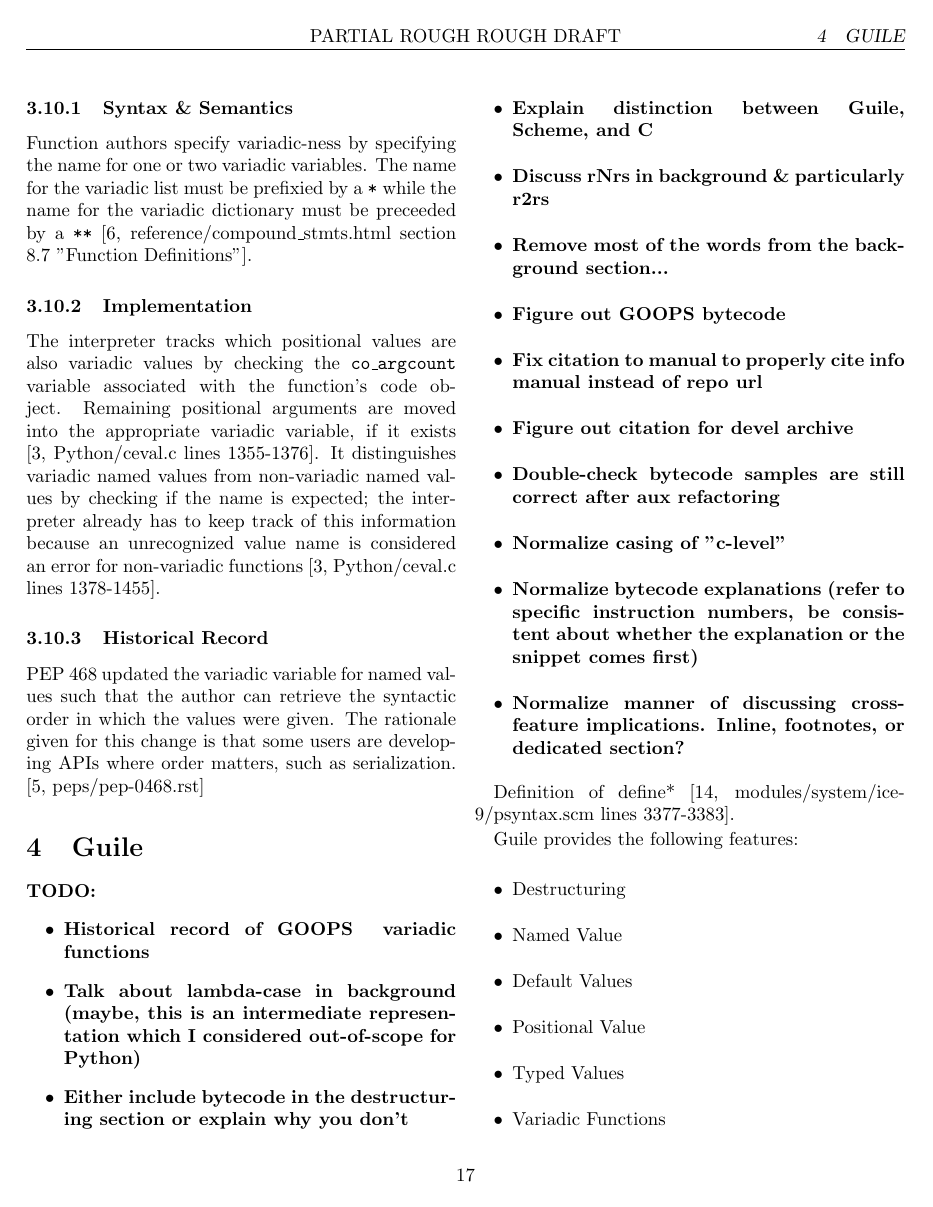
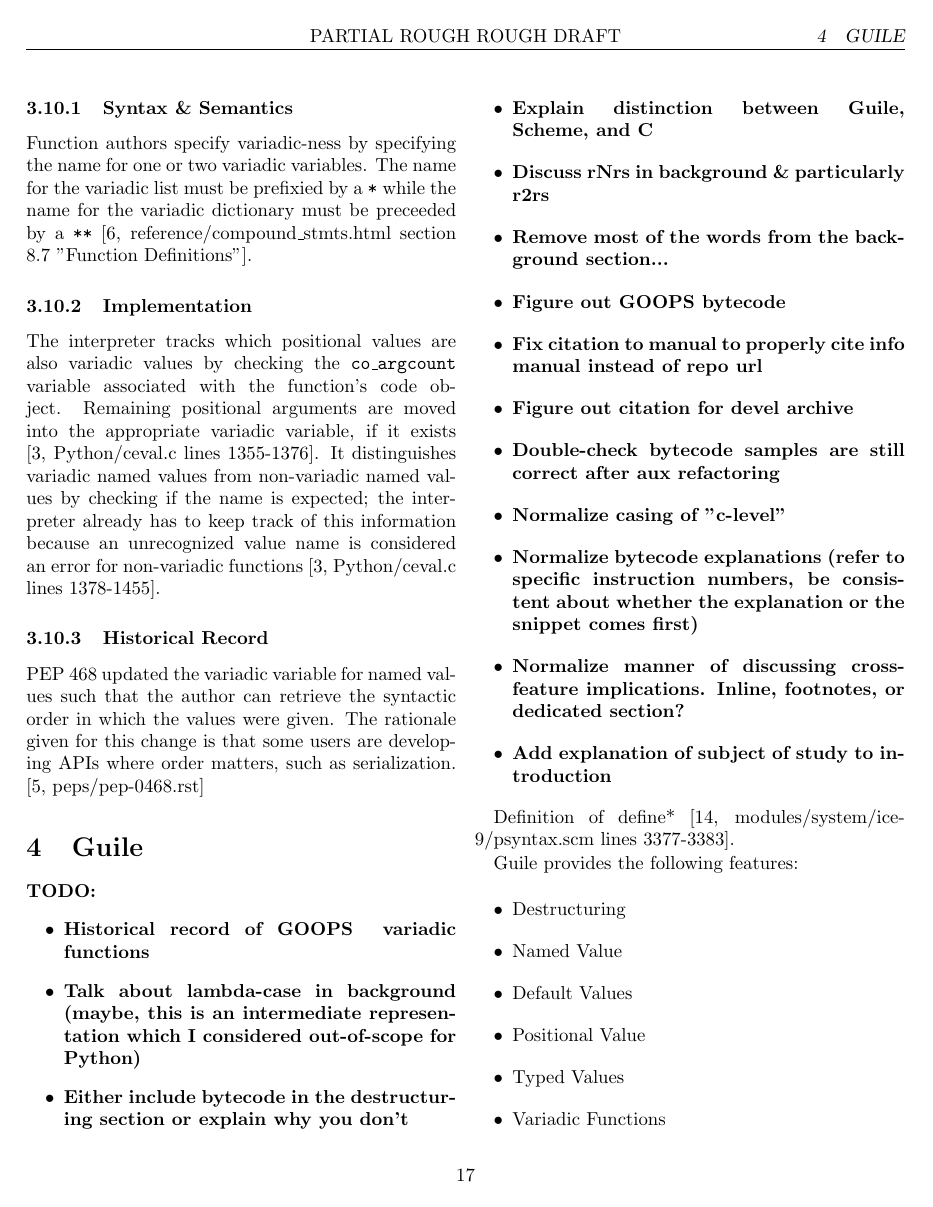
Before and after one commit to skyvine/comparative-function-arguments, a LaTeX document (prose/main.tex, which reads prose/25-state-of-guile.tex): page 17 of 26. Compiled offline with pdfLaTeX.

Commit message:
Add TODO note

```diff
--- a/prose/25-state-of-guile.tex
+++ b/prose/25-state-of-guile.tex
@@ -15,6 +15,7 @@
   \item{Normalize casing of "c-level"}
   \item{Normalize bytecode explanations (refer to specific instruction numbers, be consistent about whether the explanation or the snippet comes first)}
   \item{Normalize manner of discussing cross-feature implications. Inline, footnotes, or dedicated section?}
+  \item{Add explanation of subject of study to introduction}
 \end{itemize}
 }
 
```
